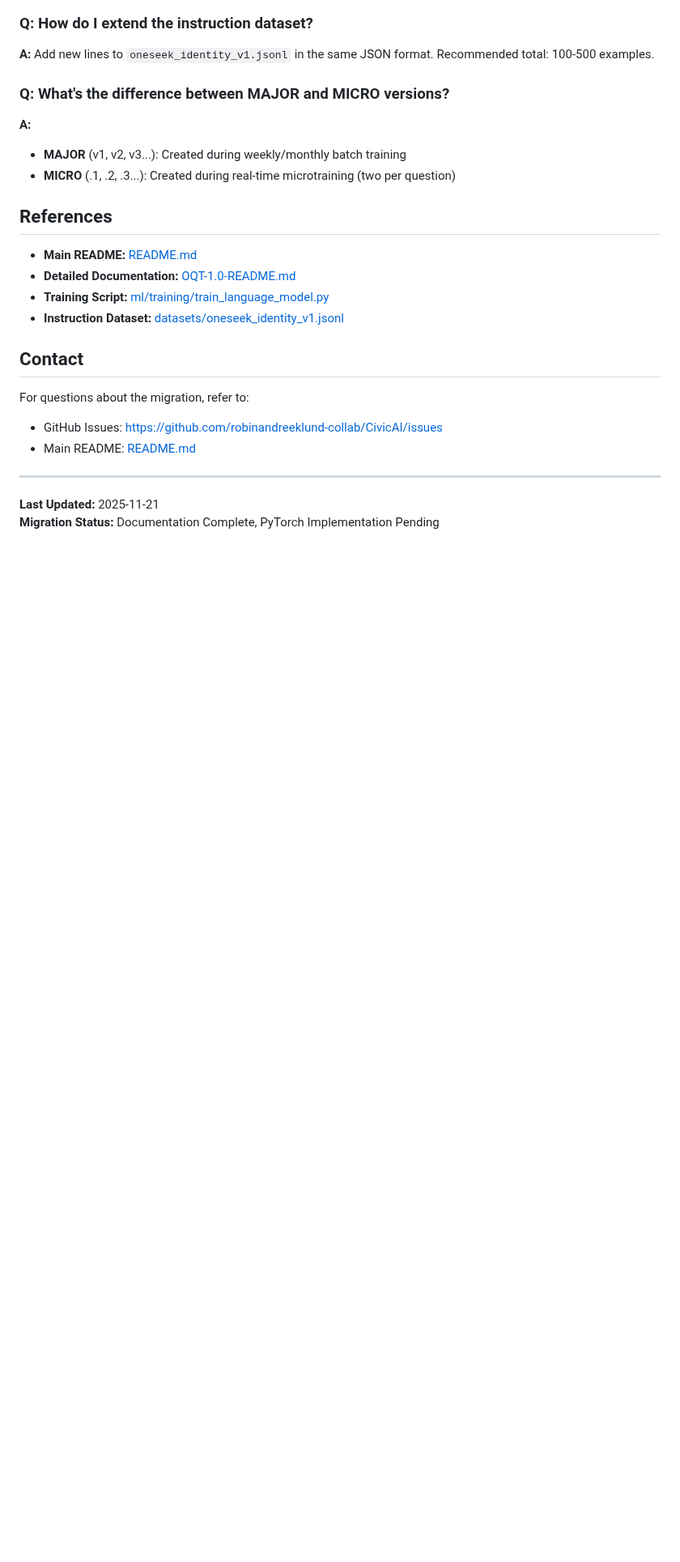
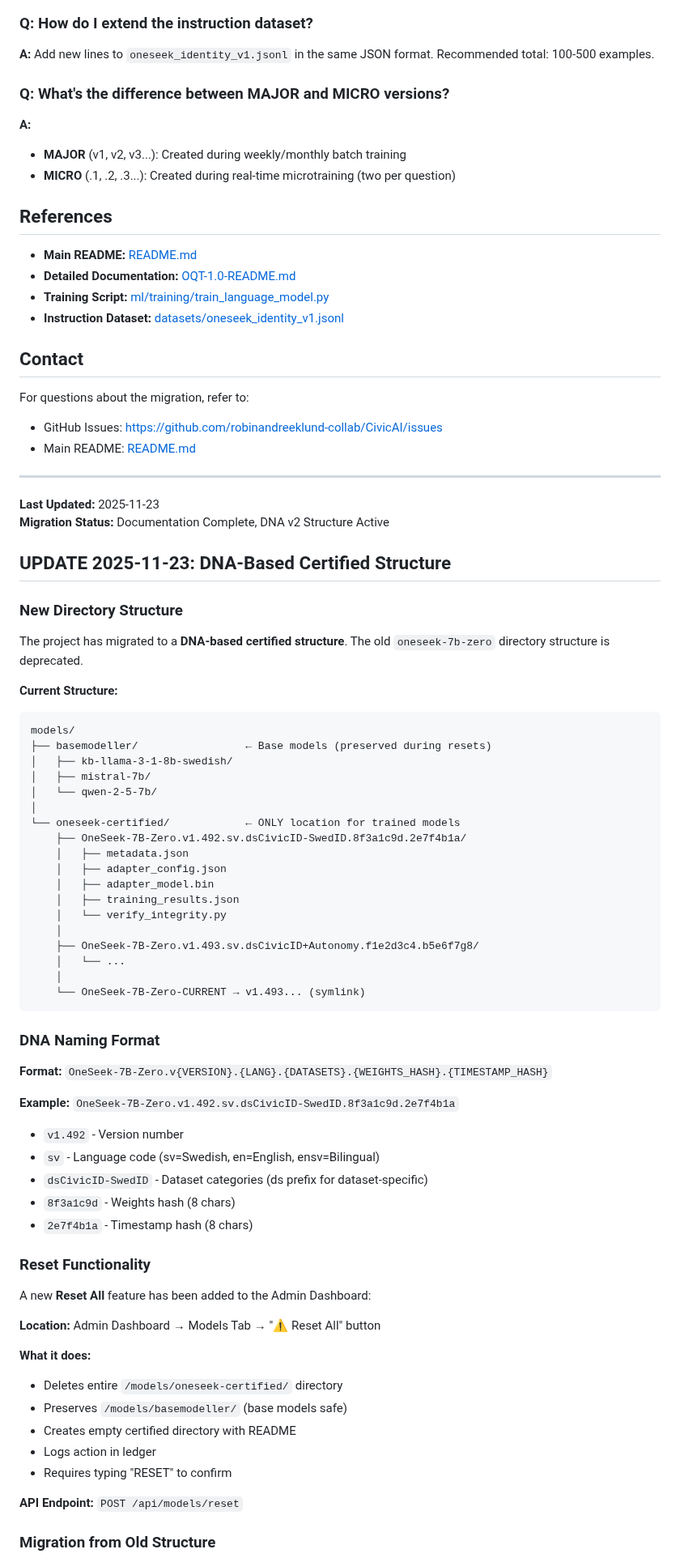
Before and after one commit to robinandreeklund-collab/CivicAI, a Markdown page: ONESEEK_7B_ZERO_MIGRATION_GUIDE.md, the part around one of its changes. Shown at 81% size. GitHub-like rendering; blank space fills up the shorter version.

````diff
--- a/ONESEEK_7B_ZERO_MIGRATION_GUIDE.md
+++ b/ONESEEK_7B_ZERO_MIGRATION_GUIDE.md
@@ -294,5 +294,63 @@ For questions about the migration, refer to:
 
 ---
 
-**Last Updated:** 2025-11-21
-**Migration Status:** Documentation Complete, PyTorch Implementation Pending
+**Last Updated:** 2025-11-23
+**Migration Status:** Documentation Complete, DNA v2 Structure Active
+
+## UPDATE 2025-11-23: DNA-Based Certified Structure
+
+### New Directory Structure
+
+The project has migrated to a **DNA-based certified structure**. The old `oneseek-7b-zero` directory structure is deprecated.
+
+**Current Structure:**
+```
+models/
+├── basemodeller/                 ← Base models (preserved during resets)
+│   ├── kb-llama-3-1-8b-swedish/
+│   ├── mistral-7b/
+│   └── qwen-2-5-7b/
+│
+└── oneseek-certified/            ← ONLY location for trained models
+    ├── OneSeek-7B-Zero.v1.492.sv.dsCivicID-SwedID.8f3a1c9d.2e7f4b1a/
+    │   ├── metadata.json
+    │   ├── adapter_config.json
+    │   ├── adapter_model.bin
+    │   ├── training_results.json
+    │   └── verify_integrity.py
+    │
+    ├── OneSeek-7B-Zero.v1.493.sv.dsCivicID+Autonomy.f1e2d3c4.b5e6f7g8/
+    │   └── ...
+    │
+    └── OneSeek-7B-Zero-CURRENT → v1.493... (symlink)
+```
+
+### DNA Naming Format
+
+**Format:** `OneSeek-7B-Zero.v{VERSION}.{LANG}.{DATASETS}.{WEIGHTS_HASH}.{TIMESTAMP_HASH}`
+
+**Example:** `OneSeek-7B-Zero.v1.492.sv.dsCivicID-SwedID.8f3a1c9d.2e7f4b1a`
+
+- `v1.492` - Version number
+- `sv` - Language code (sv=Swedish, en=English, ensv=Bilingual)
+- `dsCivicID-SwedID` - Dataset categories (ds prefix for dataset-specific)
+- `8f3a1c9d` - Weights hash (8 chars)
+- `2e7f4b1a` - Timestamp hash (8 chars)
+
+### Reset Functionality
+
+A new **Reset All** feature has been added to the Admin Dashboard:
+
+**Location:** Admin Dashboard → Models Tab → "⚠️ Reset All" button
+
+**What it does:**
+- Deletes entire `/models/oneseek-certified/` directory
+- Preserves `/models/basemodeller/` (base models safe)
+- Creates empty certified directory with README
+- Logs action in ledger
+- Requires typing "RESET" to confirm
+
+**API Endpoint:** `POST /api/models/reset`
+
+### Migration from Old Structure
+
````
Also changed, not shown: other parts of ONESEEK_7B_ZERO_MIGRATION_GUIDE.md (+22 -0 lines), README.md (+20 -26 lines).
